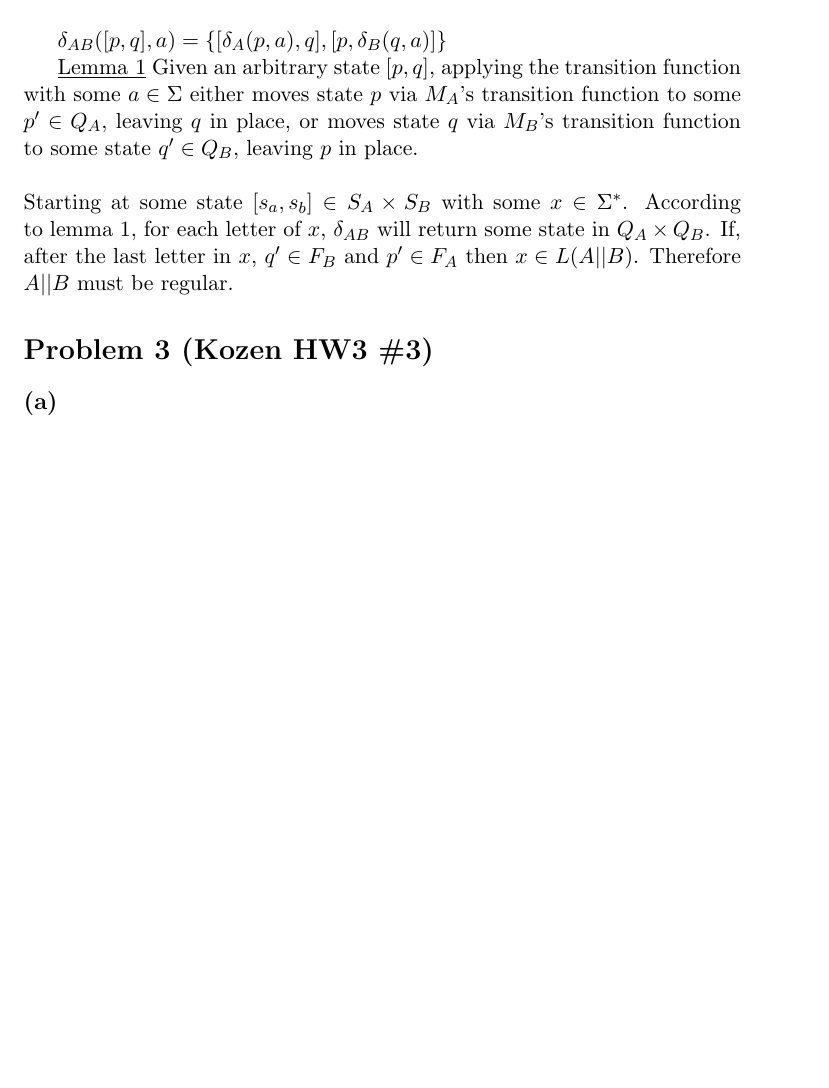
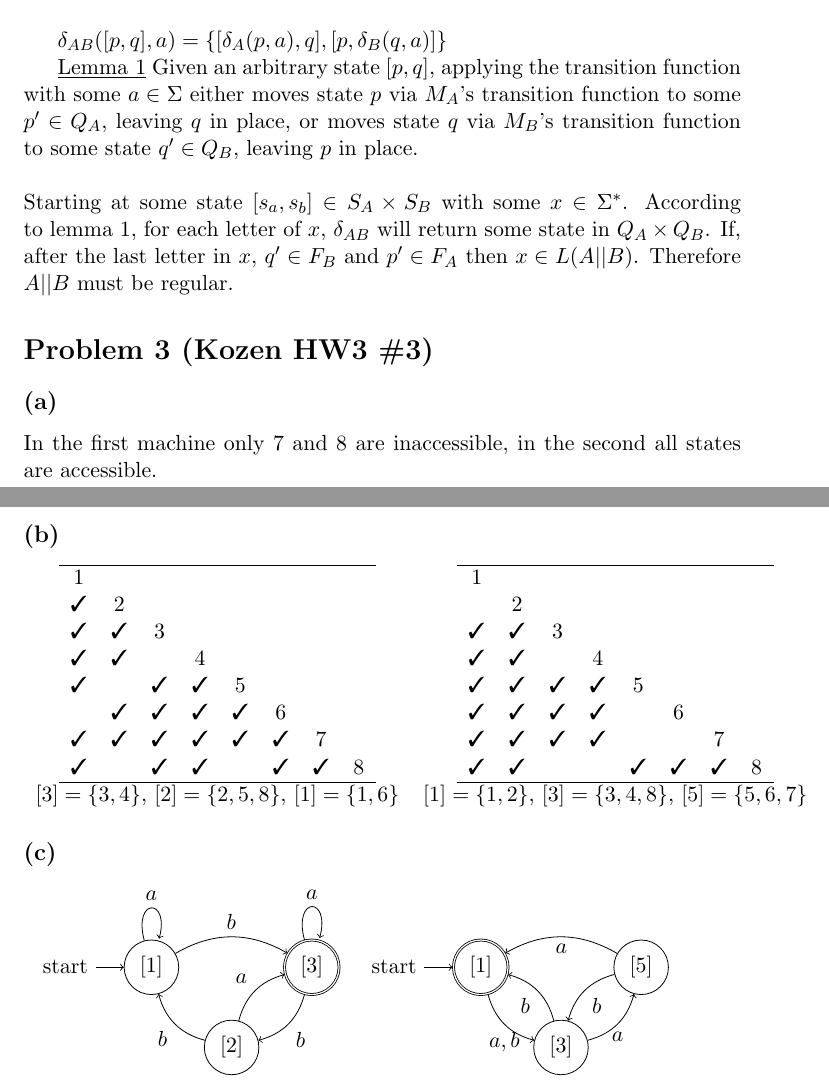
Before and after one commit to azrosen92/school_work_semester_4, a LaTeX problem sheet (COMP301/homework_3.tex): part of page 2 of 2 before the commit and two parts of pages 2 and 3 of 3 after it, the two joined at a grey line, cut so that both start at the same text, the shorter picture padded with empty space. Compiled offline with pdfLaTeX.

Commit message:
finish comp how

```diff
--- a/COMP301/homework_3.tex
+++ b/COMP301/homework_3.tex
@@ -1,4 +1,9 @@
 \documentclass[11pt, a4paper, oneside]{article}
+
+\usepackage{pifont}
+\newcommand{\cmark}{\ding{51}}
+\usepackage{tikz}
+\usetikzlibrary{arrows, automata}
 
 \begin{document}
 
@@ -73,9 +78,66 @@ $p' \in F_A$ then $x \in L(A||B)$. Therefore $A||B$ must be regular.
 
 \section*{Problem 3 (Kozen HW3 \#3)}
 \subsection*{(a)}
+In the first machine only 7 and 8 are inaccessible, in the second all states
+are accessible.
 
 \subsection*{(b)}
+\begin{tabular}{c c}
+\begin{tabular}{*{10}{c}}
+\hline
+1 \\
+\cmark & 2 \\
+\cmark & \cmark & 3 \\
+\cmark & \cmark & & 4 \\
+\cmark & & \cmark & \cmark & 5 \\
+ 		   & \cmark & \cmark & \cmark & \cmark & 6 \\
+\cmark & \cmark & \cmark & \cmark & \cmark & \cmark & 7 \\
+\cmark & & \cmark & \cmark & & \cmark & \cmark & 8 \\
+\hline
+\end{tabular}
+&
+\begin{tabular}{*{10}{c}}
+\hline
+1 \\
+ & 2 \\
+\cmark & \cmark & 3 \\
+\cmark & \cmark & & 4 \\
+\cmark & \cmark & \cmark & \cmark & 5 \\
+\cmark & \cmark & \cmark & \cmark & & 6 \\
+\cmark & \cmark & \cmark & \cmark & & & 7 \\
+\cmark & \cmark & & & \cmark & \cmark & \cmark & 8 \\
+\hline
+\end{tabular}
+\\
+$[3] = \{3,4\}$, $[2] = \{2,5,8\}$, $[1] = \{1,6\}$
+&
+$[1] = \{1,2\}$, $[3] = \{3,4,8\}$, $[5] = \{5,6,7\}$
+\end{tabular}
+\subsection*{(c)}
+\begin{tabular}{c c}
+\begin{tikzpicture}[auto, node distance=2cm]
+	\node[initial, state] 	(one)                        {$[1]$};
+	\node[state]            (two)   [below right of=one] {$[2]$};
+	\node[state, accepting] (three)	[above right of=two] {$[3]$};
 
-\subsection*{(c)}
+	\path[->] (one) edge[loop above] node {$a$} (one);
+	\path[->] (one) edge[bend left] node {$b$} (three);
+	\path[->] (two) edge[bend left] node {$a$} (three);
+	\path[->] (two) edge[bend left] node {$b$} (one);
+	\path[->] (three) edge[loop above] node {$a$} (three);
+	\path[->] (three) edge[bend left] node {$b$} (two);
+\end{tikzpicture}
+&
+\begin{tikzpicture}[auto, node distance=2cm]
+	\node [initial, state, accepting] (one) 													{$[1]$};
+	\node [state]											(three)  [below right of=one]  	{$[3]$};
+	\node [state]											(five)   [above right of=three] {$[5]$};
 
+	\path[->] (one) edge[bend right] node[below] {$a,b$} (three);
+	\path[->] (three) edge[bend right] node[below] {$a$} (five);
+	\path[->] (three) edge[bend right] node {$b$} (one);
+	\path[->] (five) edge[bend right] node {$a$} (one);
+	\path[->] (five) edge[bend right] node {$b$} (three);
+\end{tikzpicture}
+\end{tabular}
 \end{document}
```
Also changed, not shown: COMP301/homework_3.pdf, 2 other files.
